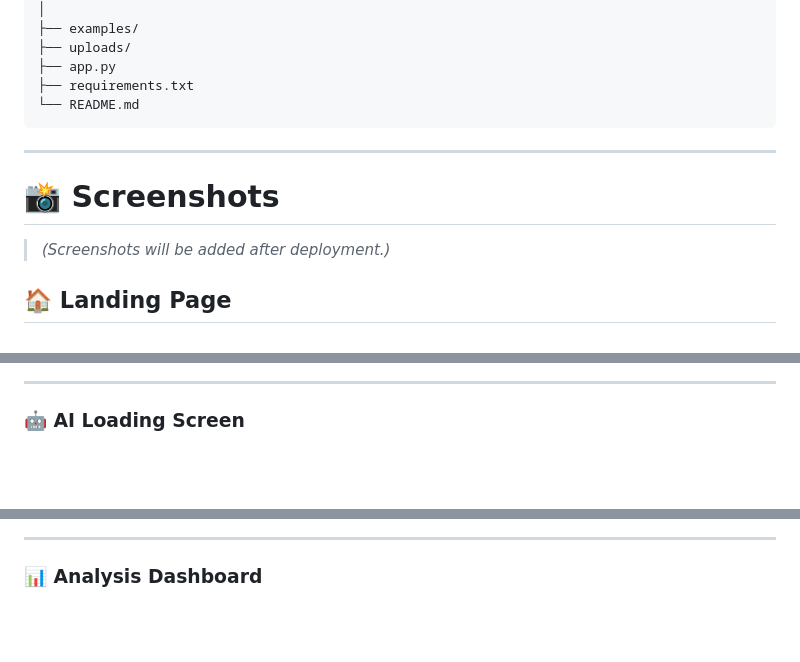
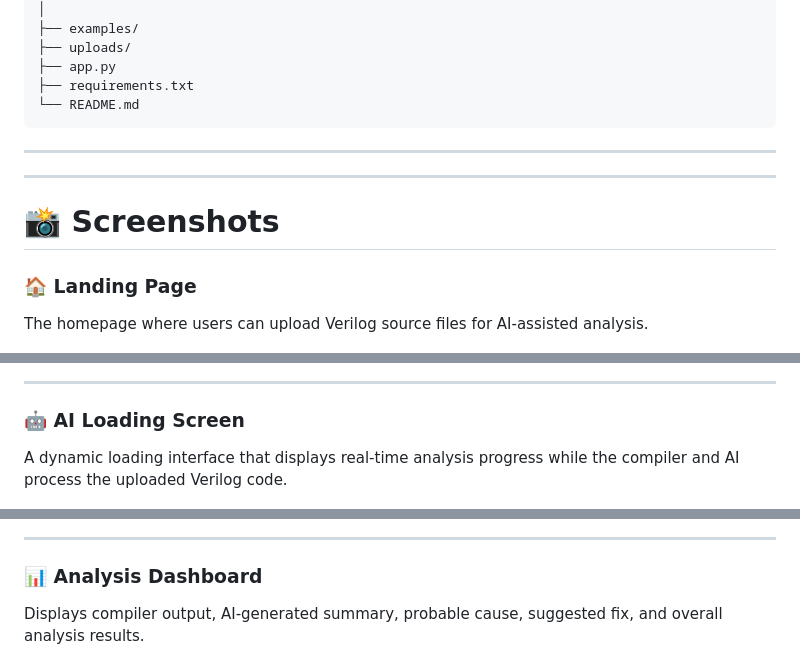
Before and after one commit to Chetan-Nandam/AI-Powered-Verilog-Bug-Detector, a Markdown page: README.md, 3 parts joined by grey strips. Rendered like a GitHub page; blank space fills up the shorter version.

Commit message:
docs: improve README and add project screenshots

```diff
--- a/README.md
+++ b/README.md
@@ -156,11 +156,13 @@ AI-Powered-Verilog-Bug-Detector
 
 ---
 
+---
+
 # 📸 Screenshots
 
-> *(Screenshots will be added after deployment.)*
+### 🏠 Landing Page
 
-## 🏠 Landing Page
+The homepage where users can upload Verilog source files for AI-assisted analysis.
 
 ![Landing Page](assets/screenshots/landing_page.png)
 
@@ -168,10 +170,14 @@ AI-Powered-Verilog-Bug-Detector
 
 ### 🤖 AI Loading Screen
 
+A dynamic loading interface that displays real-time analysis progress while the compiler and AI process the uploaded Verilog code.
+
 ![Loading Screen](assets/screenshots/loading_screen.png)
 
 ---
 
 ### 📊 Analysis Dashboard
 
+Displays compiler output, AI-generated summary, probable cause, suggested fix, and overall analysis results.
+
 ![Analysis Dashboard](assets/screenshots/analysis_dashboard.png)
```
Also changed, not shown: other parts of README.md (+4 -2 lines).
